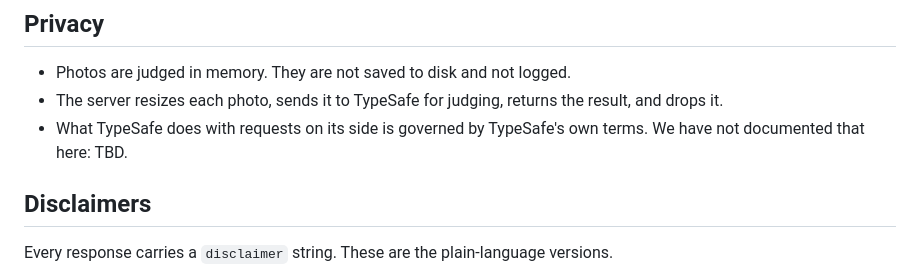
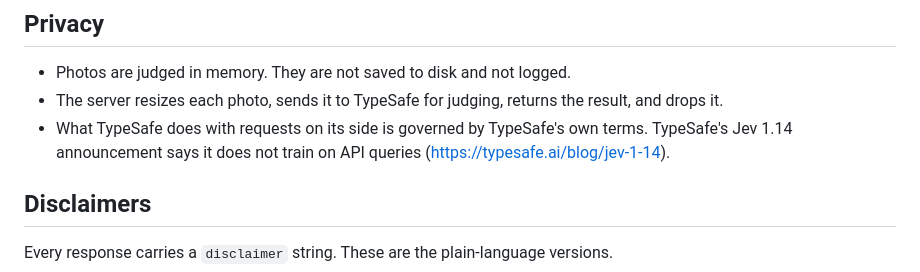
Before and after one commit to dennisonbertram/hot-or-not-jev, a Markdown page: docs/05-fair-play.md, the part around the change. GitHub-like rendering.

Commit message:
Docs: cite TypeSafe's no-training statement
Co-Authored-By: Claude Opus 5.5 <noreply@anthropic.com>

```diff
--- a/docs/05-fair-play.md
+++ b/docs/05-fair-play.md
@@ -4,7 +4,7 @@
 
 - Photos are judged in memory. They are not saved to disk and not logged.
 - The server resizes each photo, sends it to TypeSafe for judging, returns the result, and drops it.
-- What TypeSafe does with requests on its side is governed by TypeSafe's own terms. We have not documented that here: TBD.
+- What TypeSafe does with requests on its side is governed by TypeSafe's own terms. TypeSafe's Jev 1.14 announcement says it does not train on API queries (https://typesafe.ai/blog/jev-1-14).
 
 ## Disclaimers
 
```
